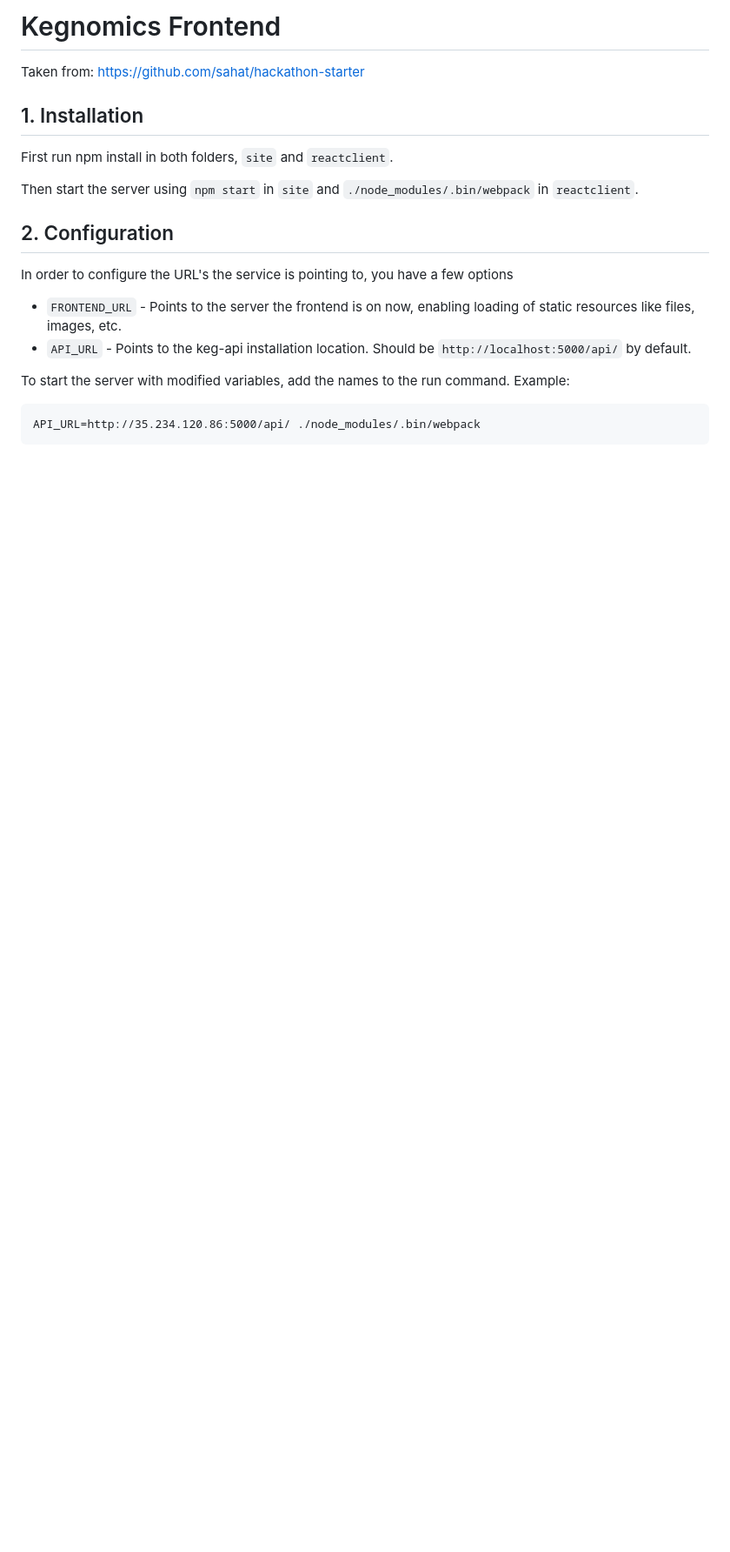
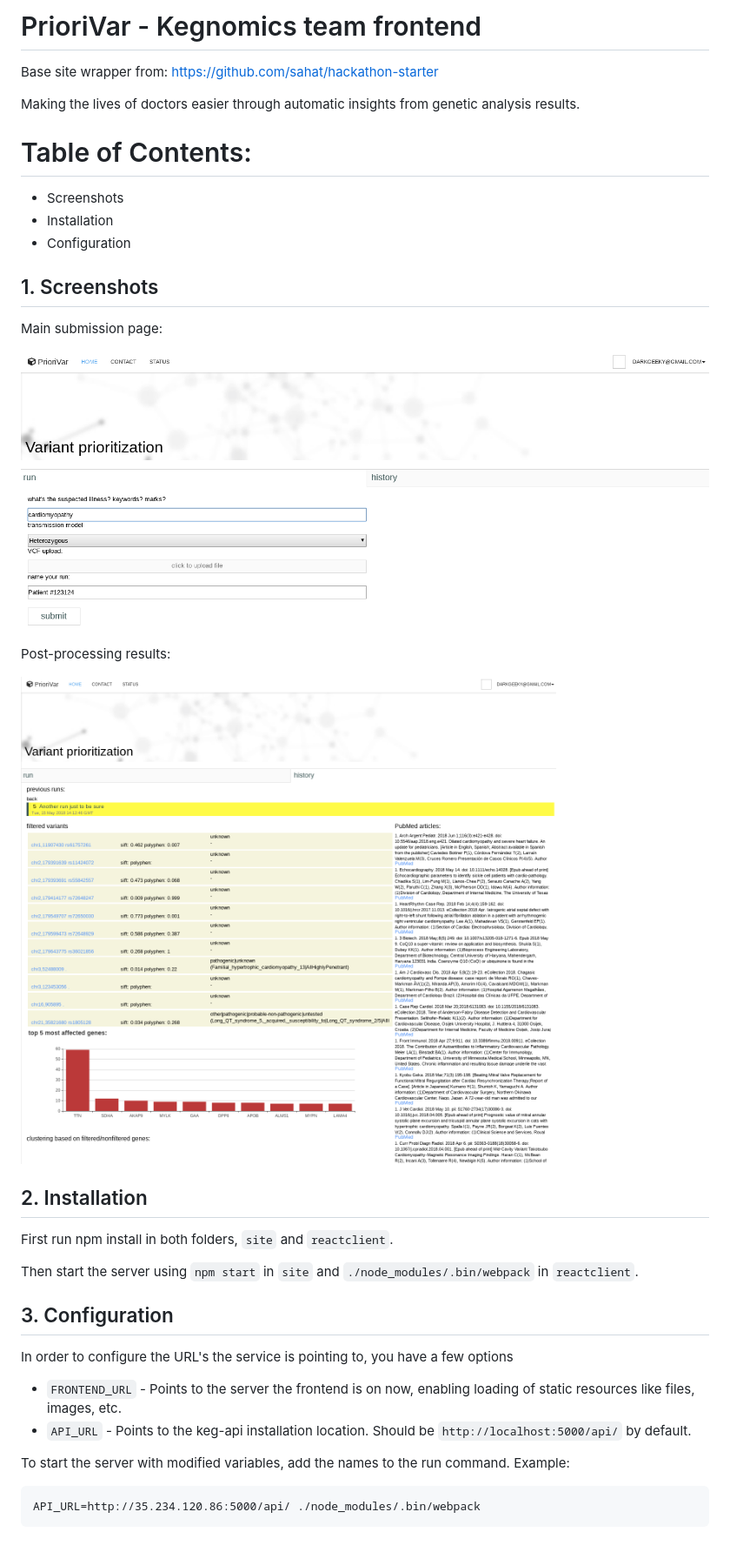
Before and after one commit to Kegnomics/frontend, a Markdown page: README.md, the part around the change. Shown: that part at 87% size. Rendered like a GitHub page; pictures changed too: img/initial.png (added), img/post-run.png (added); blank space fills up the shorter version.

Commit message:
Add some screenshots of the application

```diff
--- a/README.md
+++ b/README.md
@@ -1,16 +1,33 @@
-# Kegnomics Frontend
+# PrioriVar - Kegnomics team frontend
 
+Base site wrapper from:  https://github.com/sahat/hackathon-starter
 
-Taken from:  https://github.com/sahat/hackathon-starter
+Making the lives of doctors easier through automatic insights from genetic analysis results.
 
-## 1. Installation
+# Table of Contents:
+
+* Screenshots
+* Installation
+* Configuration
+
+## 1. Screenshots
+
+Main submission page:
+
+![Initial](img/initial.png)
+
+Post-processing results:
+
+![Results](img/post-run.png)
+
+## 2. Installation
 
 First run npm install in both folders, `site` and `reactclient`.
 
 Then start the server using `npm start` in `site` and `./node_modules/.bin/webpack` in `reactclient`.
 
 
-## 2. Configuration
+## 3. Configuration
 
 In order to configure the URL's the service is pointing to, you have a few options
 
```
